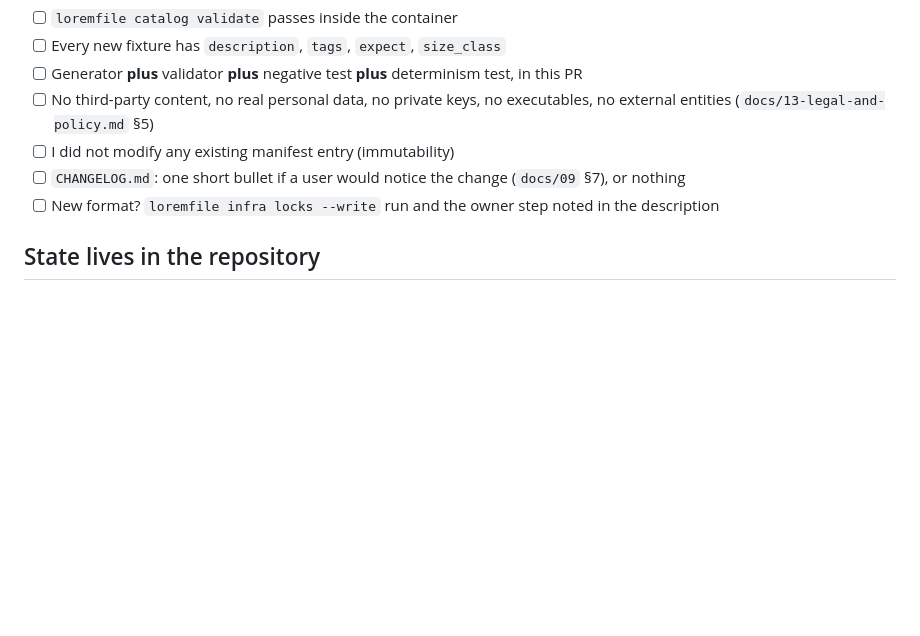
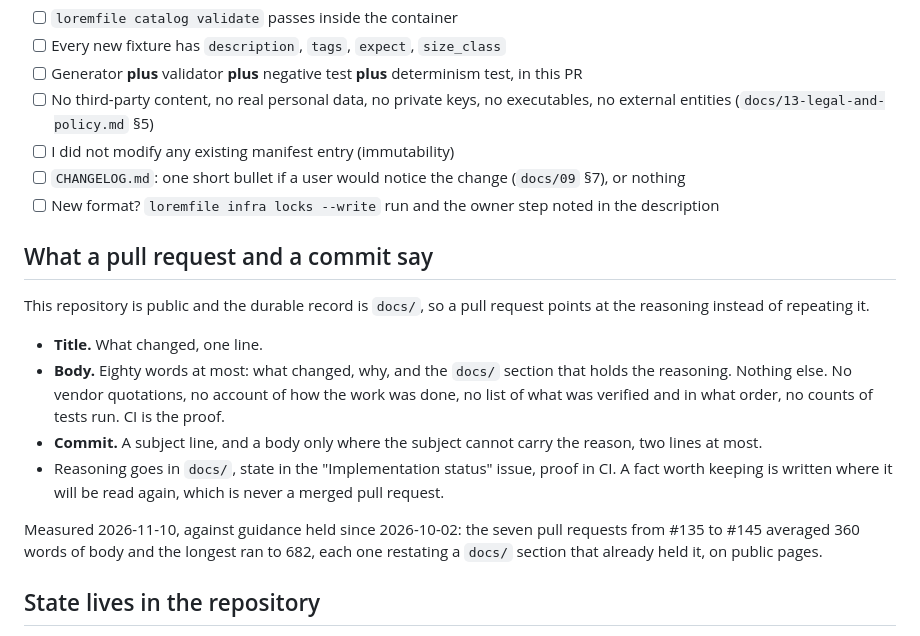
Before and after one commit to kumarprabhashanand/loremfile, a Markdown page: AGENTS.md, the part around the change. Drawn GitHub-style; blank space fills up the shorter version.

Commit message:
Cap what a pull request and a commit say (#146)
AGENTS.md: title, eighty-word body pointing at the docs section, two-line commit body.
Reasoning in docs/, state in the status issue, proof in CI.


Claude-Session: https://claude.ai/code/session_01D2E2c7RHLkZniyAgfB1P18

Co-authored-by: Prabhash <8548359+kumarprabhashanand@users.noreply.github.com>
Co-authored-by: Claude Opus 5 <noreply@anthropic.com>

```diff
--- a/AGENTS.md
+++ b/AGENTS.md
@@ -156,6 +156,25 @@ did not run.
 - [ ] `CHANGELOG.md`: one short bullet if a user would notice the change (`docs/09` §7), or nothing
 - [ ] New format? `loremfile infra locks --write` run and the owner step noted in the description
 
+## What a pull request and a commit say
+
+This repository is public and the durable record is `docs/`, so a pull request points at
+the reasoning instead of repeating it.
+
+- **Title.** What changed, one line.
+- **Body.** Eighty words at most: what changed, why, and the `docs/` section that holds the
+  reasoning. Nothing else. No vendor quotations, no account of how the work was done, no
+  list of what was verified and in what order, no counts of tests run. CI is the proof.
+- **Commit.** A subject line, and a body only where the subject cannot carry the reason,
+  two lines at most.
+- Reasoning goes in `docs/`, state in the "Implementation status" issue, proof in CI. A
+  fact worth keeping is written where it will be read again, which is never a merged
+  pull request.
+
+Measured 2026-11-10, against guidance held since 2026-10-02: the seven pull requests from
+#135 to #145 averaged 360 words of body and the longest ran to 682, each one restating a
+`docs/` section that already held it, on public pages.
+
 ## State lives in the repository
 
 You have no memory between sessions. **Before ending any session**, update the
```
